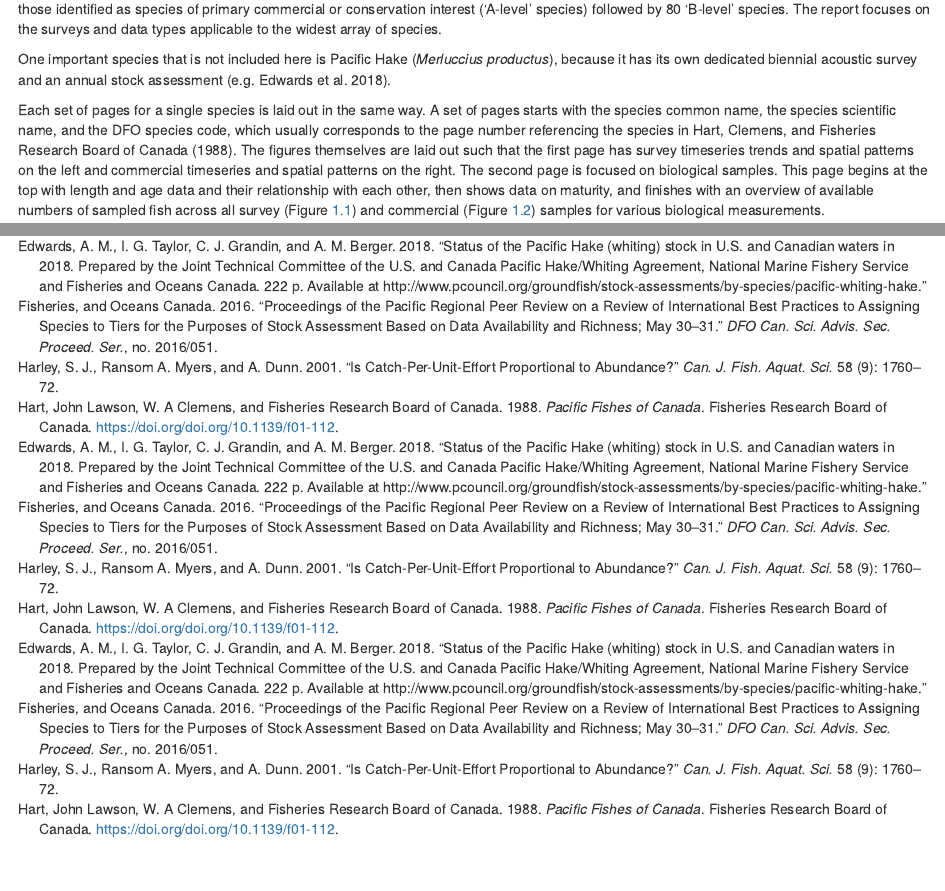
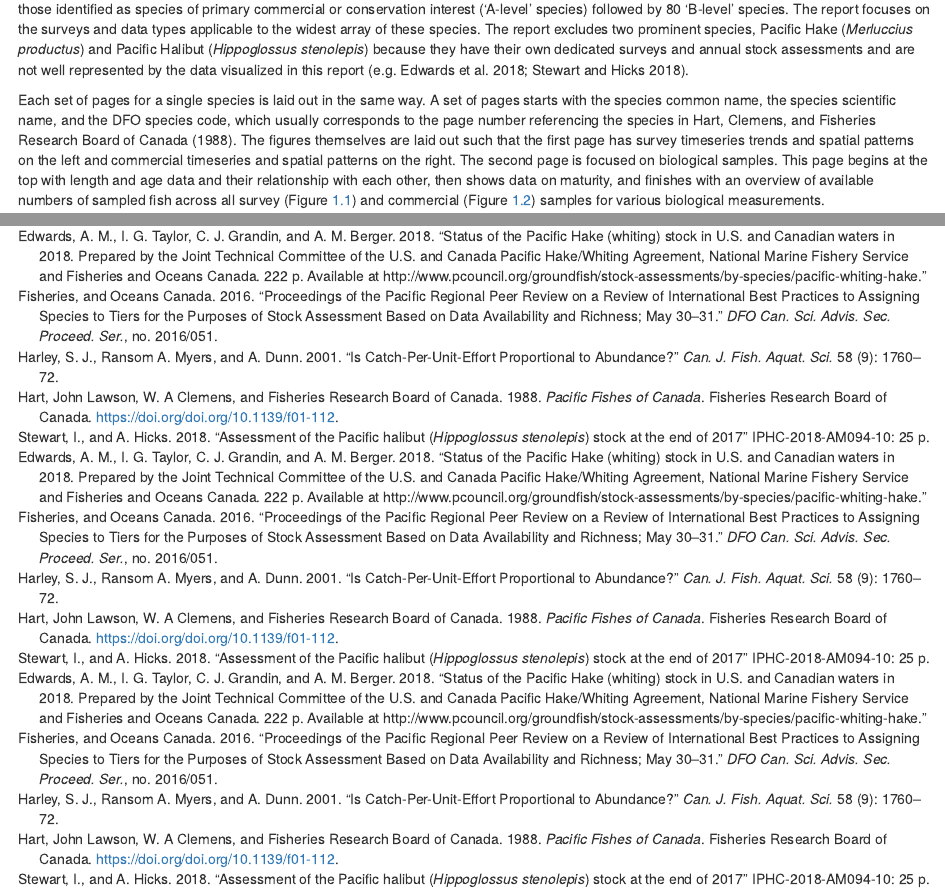
Before and after one commit to pbs-assess/gfsynopsis, an R Markdown document (report/report-rmd/01-intro.Rmd): the page in a window 1100 px wide, from 530 px down, and a second part further down, joined at a grey line. Rendered offline with R 4.5, knitr and Pandoc, with nearby package versions; drawn as R Markdown's standard HTML page in place of the format the file asks for; some code elsewhere in the file could not run offline; common packages that the code uses without loading them are loaded.

Commit message:
Add halibut/Hake sentence

```diff
--- a/report/report-rmd/01-intro.Rmd
+++ b/report/report-rmd/01-intro.Rmd
@@ -44,11 +44,12 @@ each species (Sections\ \@ref(sec:synopsis-plots-A) and
 the current BC groundfish strategic plan, which are divided into those
 identified as species of primary commercial or conservation interest ('A-level'
 species) followed by 80 'B-level' species. The report focuses on the surveys
-and data types applicable to the widest array of species.
-
-One important species that is not included here is Pacific Hake
-(*Merluccius productus*), because it has its own dedicated biennial acoustic
-survey and an annual stock assessment [e.g. @edwards2018hake].
+and data types applicable to the widest array of these species.
+The report excludes two prominent species, Pacific Hake (*Merluccius
+productus*) and Pacific Halibut (*Hippoglossus stenolepis*) because they have
+their own dedicated surveys and annual stock assessments and are not well
+represented by the data visualized in this report [e.g. @edwards2018hake;
+@stewart2018halibut].
 
 Each set of pages for a single species is laid out in the same way. A set of
 pages starts with the species common name, the species scientific name, and the
```
Also changed, not shown: report/report-rmd/bib/synopsis.bib (+8 -0 lines).
